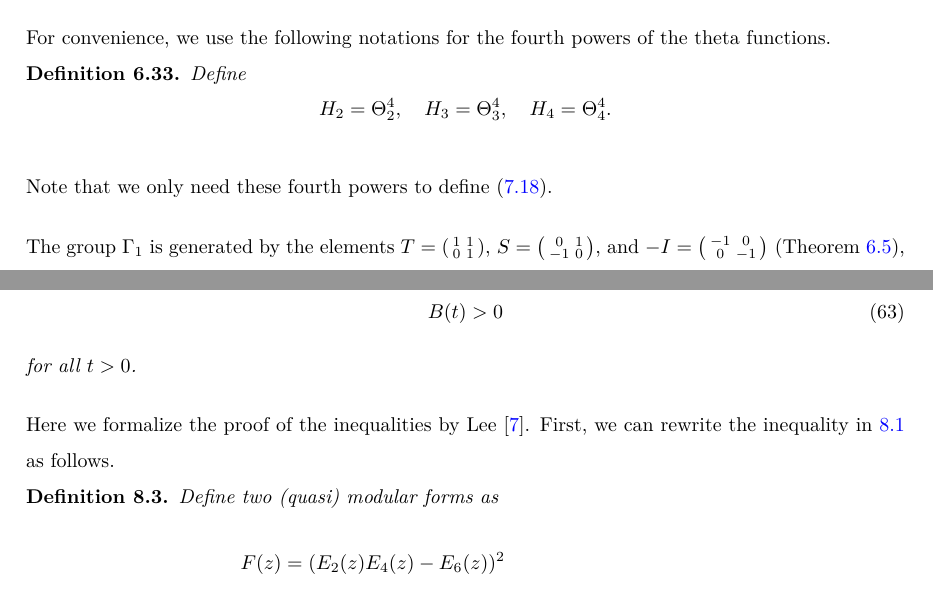
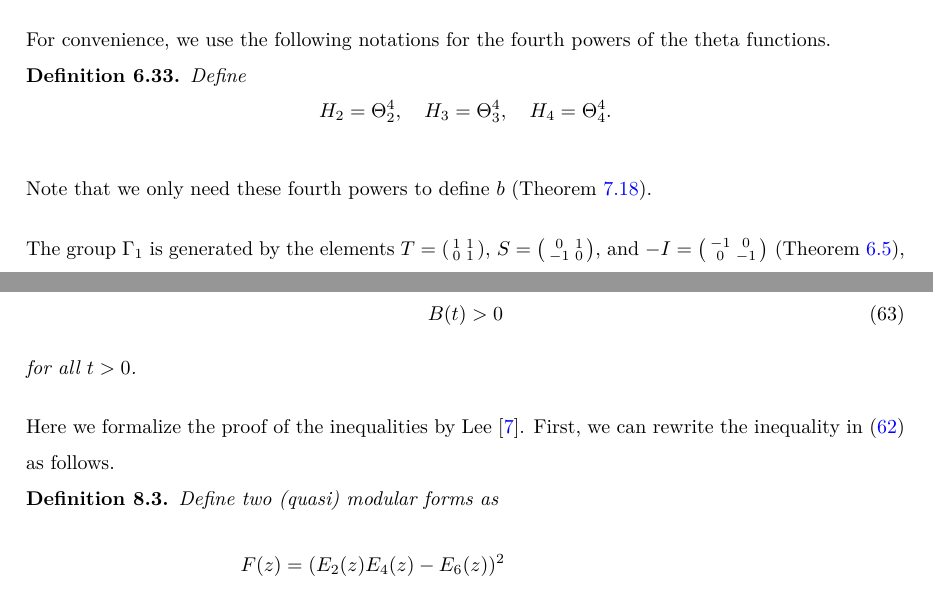
Before and after one commit to thefundamentaltheor3m/Sphere-Packing-Lean, a LaTeX paper (blueprint/src/print.tex, which reads blueprint/src/subsections/modform-ineq.tex, blueprint/src/subsections/modular-forms.tex): two parts of pages 24 and 48 of 54, joined at a grey line, cut so that both start at the same text. Compiled offline with XeLaTeX.

Commit message:
Fix broken references in blueprint tex files
Co-authored-by: b-mehta <29959226+b-mehta@users.noreply.github.com>

```diff
--- a/blueprint/src/subsections/modform-ineq.tex
+++ b/blueprint/src/subsections/modform-ineq.tex
@@ -25,7 +25,7 @@ for all $t > 0$.
 \end{proposition}
 
 Here we formalize the proof of the inequalities by Lee \cite{Lee}.
-First, we can rewrite the inequality in \ref{prop:ineqA} as follows.
+First, we can rewrite the inequality in \eqref{eqn:ineqA} as follows.
 
 \begin{definition}\label{def:FG-definition}\uses{def:E2, def:Ek, def:H2-H3-H4}
 Define two (quasi) modular forms as
--- a/blueprint/src/subsections/modular-forms.tex
+++ b/blueprint/src/subsections/modular-forms.tex
@@ -355,7 +355,7 @@ Define
     H_2 = \Theta_2^4, \quad H_3 = \Theta_3^4, \quad H_4 = \Theta_4^4. \label{eqn:H2-H3-H4}
 \end{equation}
 \end{definition}
-Note that we only need these fourth powers to define \eqref{def:b-definition}.
+Note that we only need these fourth powers to define $b$ (\Cref{def:b-definition}).
 
 The group $\Gamma_1$ is generated by the elements $T=\left(\begin{smallmatrix}1&1\\0&1\end{smallmatrix}\right)$, $S=\left(\begin{smallmatrix}0&1\\-1&0\end{smallmatrix}\right)$, and $-I = \left(\begin{smallmatrix}-1&0\\0&-1\end{smallmatrix}\right)$ (\Cref{lemma:Gamma-1-generators}), and the transformation of functions under $\Gamma(2)$ is determined by that under $\Gamma_1$ (by \Cref{lemma:slash-operator-chain-rule}).
 The following lemma shows how the theta functions (and their powers) transform under the slash action of these matrices.
```
Also changed, not shown: blueprint/src/subsections/modular-forms.tex (2 more changed lines).
